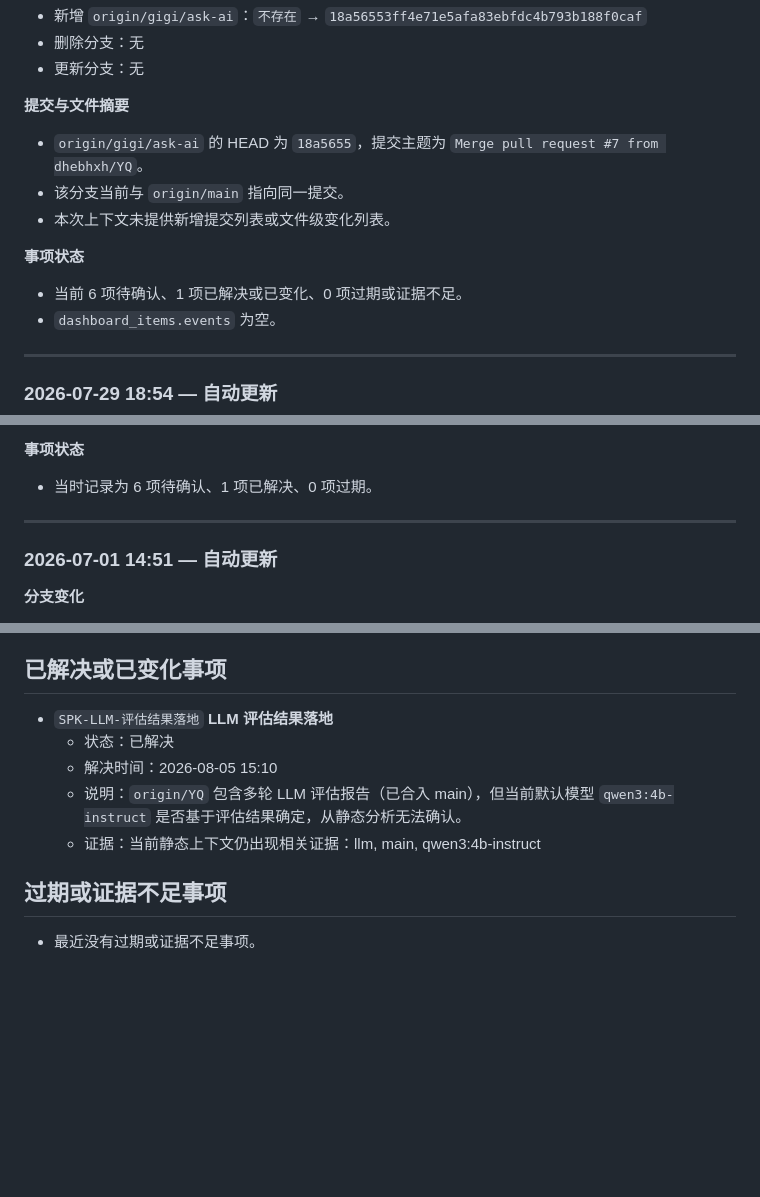
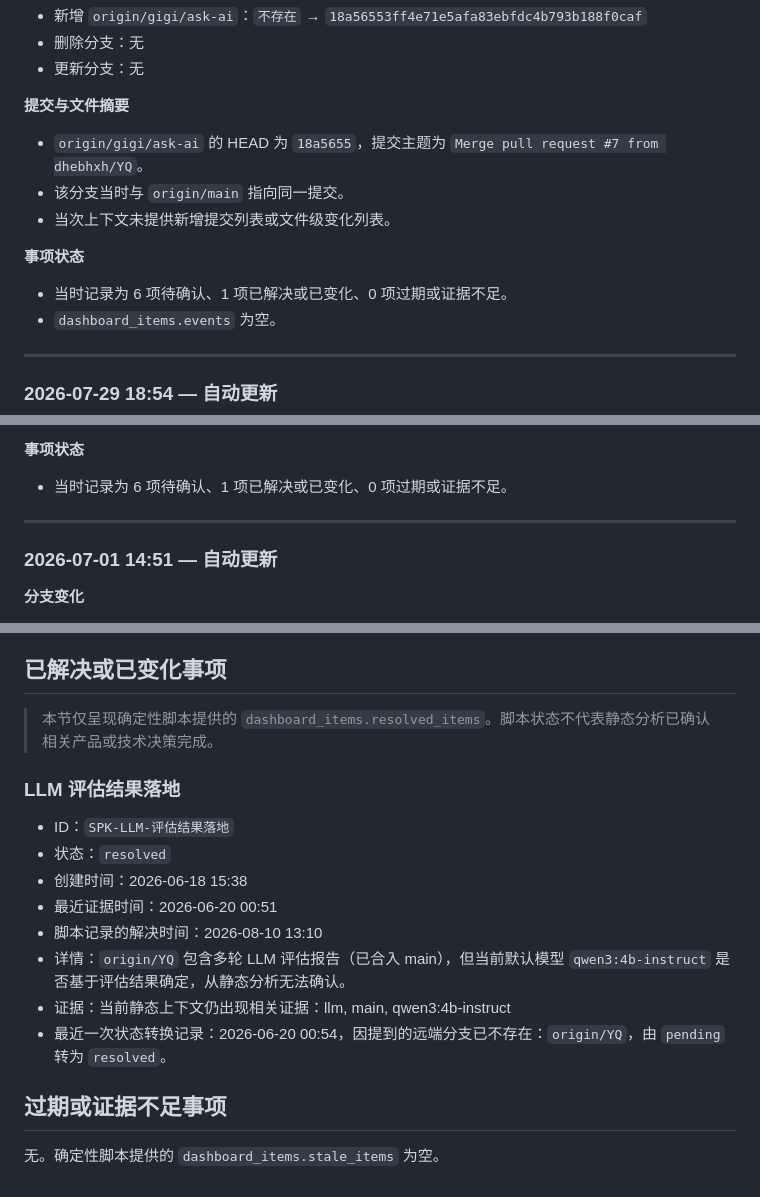
Before and after one commit to dhebhxh/SpeakSpace-Local-Group-Repo, a Markdown page: README.md, 3 parts joined by grey strips. Rendered like a GitHub page; blank space fills up the shorter version.

```diff
--- a/README.md
+++ b/README.md
@@ -50,12 +69,12 @@
 **提交与文件摘要**
 
 - `origin/gigi/ask-ai` 的 HEAD 为 `18a5655`，提交主题为 `Merge pull request #7 from dhebhxh/YQ`。
-- 该分支当前与 `origin/main` 指向同一提交。
-- 本次上下文未提供新增提交列表或文件级变化列表。
+- 该分支当时与 `origin/main` 指向同一提交。
+- 当次上下文未提供新增提交列表或文件级变化列表。
 
 **事项状态**
 
-- 当前 6 项待确认、1 项已解决或已变化、0 项过期或证据不足。
+- 当时记录为 6 项待确认、1 项已解决或已变化、0 项过期或证据不足。
 - `dashboard_items.events` 为空。
 
 ---
@@ -105,7 +124,7 @@
 
 **事项状态**
 
-- 当时记录为 6 项待确认、1 项已解决、0 项过期。
+- 当时记录为 6 项待确认、1 项已解决或已变化、0 项过期或证据不足。
 
 ---
 
@@ -157,12 +209,19 @@
 
 ## 已解决或已变化事项
 
-- `SPK-LLM-评估结果落地` **LLM 评估结果落地**
-  - 状态：已解决
-  - 解决时间：2026-08-05 15:10
-  - 说明：`origin/YQ` 包含多轮 LLM 评估报告（已合入 main），但当前默认模型 `qwen3:4b-instruct` 是否基于评估结果确定，从静态分析无法确认。
-  - 证据：当前静态上下文仍出现相关证据：llm, main, qwen3:4b-instruct
+> 本节仅呈现确定性脚本提供的 `dashboard_items.resolved_items`。脚本状态不代表静态分析已确认相关产品或技术决策完成。
+
+### LLM 评估结果落地
+
+- ID：`SPK-LLM-评估结果落地`
+- 状态：`resolved`
+- 创建时间：2026-06-18 15:38
+- 最近证据时间：2026-06-20 00:51
+- 脚本记录的解决时间：2026-08-10 13:10
+- 详情：`origin/YQ` 包含多轮 LLM 评估报告（已合入 main），但当前默认模型 `qwen3:4b-instruct` 是否基于评估结果确定，从静态分析无法确认。
+- 证据：当前静态上下文仍出现相关证据：llm, main, qwen3:4b-instruct
+- 最近一次状态转换记录：2026-06-20 00:54，因提到的远端分支已不存在：`origin/YQ`，由 `pending` 转为 `resolved`。
 
 ## 过期或证据不足事项
 
-- 最近没有过期或证据不足事项。
+无。确定性脚本提供的 `dashboard_items.stale_items` 为空。
```
Also changed, not shown: other parts of README.md (+89 -37 lines).
